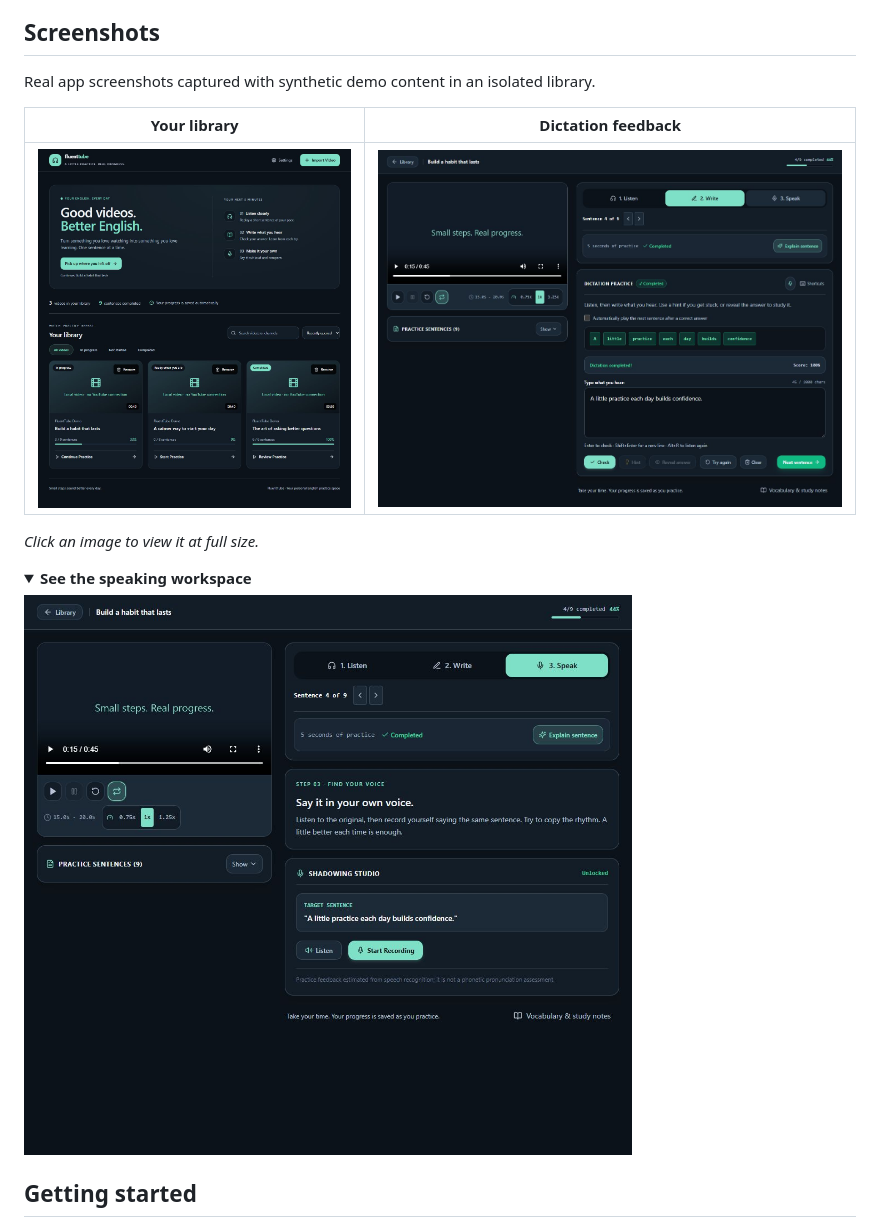
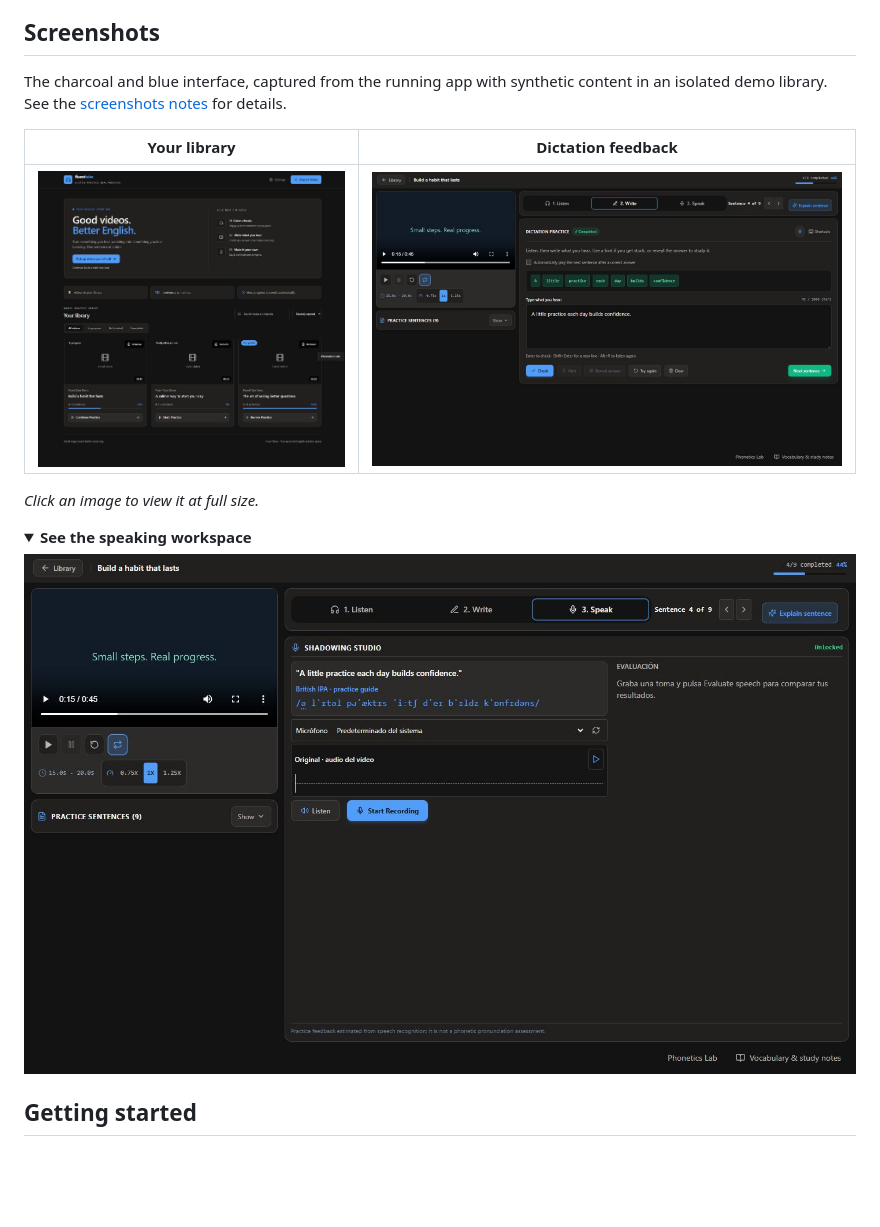
Before and after one commit to iamcristian/fluenttube, a Markdown page: README.md, the part around the change. Drawn GitHub-style; pictures changed too: docs/assets/screenshots/dictation.jpg, docs/assets/screenshots/library.jpg, docs/assets/screenshots/speaking.jpg; folded sections open; blank space fills up the shorter version.

```diff
--- a/README.md
+++ b/README.md
@@ -28,7 +28,7 @@ FluentTube turns English speech into short exercises. Import a video, listen to
 
 ## Screenshots
 
-Real app screenshots captured with synthetic demo content in an isolated library.
+The charcoal and blue interface, captured from the running app with synthetic content in an isolated demo library. See the [screenshots notes](docs/assets/screenshots/README.md) for details.
 
 | Your library | Dictation feedback |
 | :---: | :---: |
```
Also changed, not shown: README.es.md (+2 -0 lines), 1 other file.
